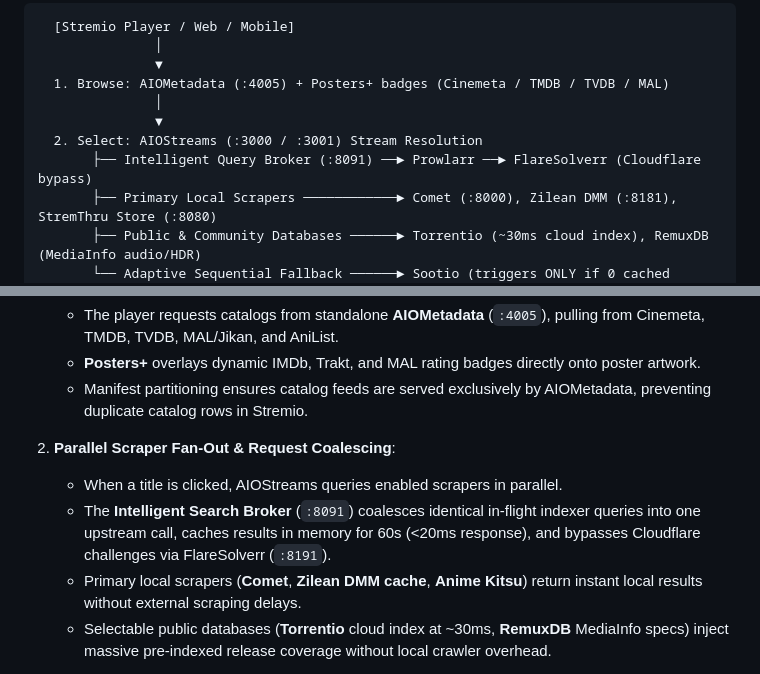
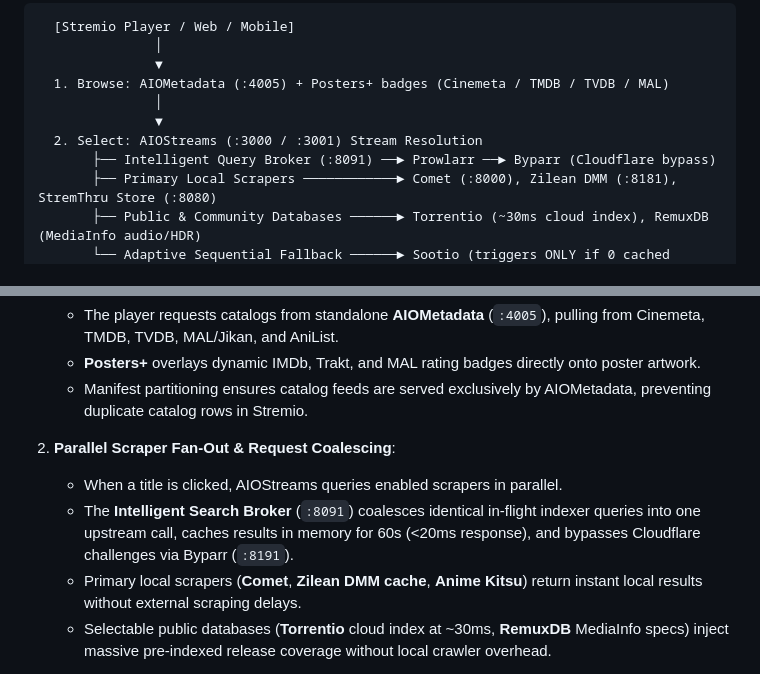
Before and after one commit to oOflyeyesOo/AIOStreams-All-Local, a Markdown page: README.md, 2 parts joined by grey strips. Drawn GitHub-style.

```diff
--- a/README.md
+++ b/README.md
@@ -411,7 +411,7 @@ Every media query and stream playback undergoes a coordinated journey across the
                │
                ▼
   2. Select: AIOStreams (:3000 / :3001) Stream Resolution
-       ├── Intelligent Query Broker (:8091) ──► Prowlarr ──► FlareSolverr (Cloudflare bypass)
+       ├── Intelligent Query Broker (:8091) ──► Prowlarr ──► Byparr (Cloudflare bypass)
        ├── Primary Local Scrapers ────────────► Comet (:8000), Zilean DMM (:8181), StremThru Store (:8080)
        ├── Public & Community Databases ──────► Torrentio (~30ms cloud index), RemuxDB (MediaInfo audio/HDR)
        └── Adaptive Sequential Fallback ──────► Sootio (triggers ONLY if 0 cached streams found)
@@ -447,7 +447,7 @@ Every media query and stream playback undergoes a coordinated journey across the
 
 2. **Parallel Scraper Fan-Out & Request Coalescing**:
    - When a title is clicked, AIOStreams queries enabled scrapers in parallel.
-   - The **Intelligent Search Broker** (`:8091`) coalesces identical in-flight indexer queries into one upstream call, caches results in memory for 60s (<20ms response), and bypasses Cloudflare challenges via FlareSolverr (`:8191`).
+   - The **Intelligent Search Broker** (`:8091`) coalesces identical in-flight indexer queries into one upstream call, caches results in memory for 60s (<20ms response), and bypasses Cloudflare challenges via Byparr (`:8191`).
    - Primary local scrapers (**Comet**, **Zilean DMM cache**, **Anime Kitsu**) return instant local results without external scraping delays.
    - Selectable public databases (**Torrentio** cloud index at ~30ms, **RemuxDB** MediaInfo specs) inject massive pre-indexed release coverage without local crawler overhead.
 
```
Also changed, not shown: other parts of README.md (+8 -8 lines), docs/ANIME-AND-PROFILES.md (+2 -2 lines), docs/STREAMING-PATH.md (+2 -2 lines).
